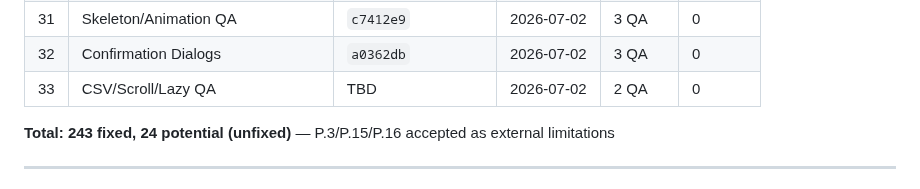
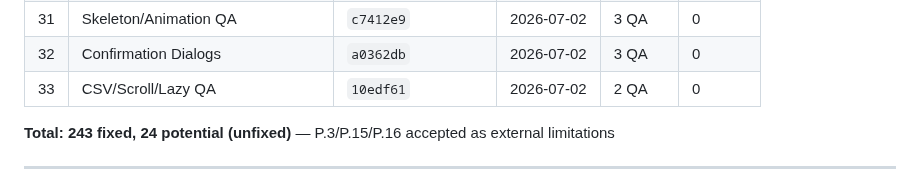
Before and after one commit to industriestitus/stratos-ventures, a Markdown page: docs/BUG-HISTORY.md, the part around the change. Rendered like a GitHub page.

Commit message:
Update BUG-HISTORY: cat 33 commit hash
Co-Authored-By: Claude Opus 4.6 <noreply@anthropic.com>

```diff
--- a/docs/BUG-HISTORY.md
+++ b/docs/BUG-HISTORY.md
@@ -40,7 +40,7 @@ Comprehensive log of all bugs found and fixed during QA audits. Organized by aud
 | 30 | Bulk Ops: Notes/Reviews/Stocks | `73e7dfb` | 2026-07-02 | 4 QA | 0 |
 | 31 | Skeleton/Animation QA | `c7412e9` | 2026-07-02 | 3 QA | 0 |
 | 32 | Confirmation Dialogs | `a0362db` | 2026-07-02 | 3 QA | 0 |
-| 33 | CSV/Scroll/Lazy QA | TBD | 2026-07-02 | 2 QA | 0 |
+| 33 | CSV/Scroll/Lazy QA | `10edf61` | 2026-07-02 | 2 QA | 0 |
 
 **Total: 243 fixed, 24 potential (unfixed)** — P.3/P.15/P.16 accepted as external limitations
 
```
